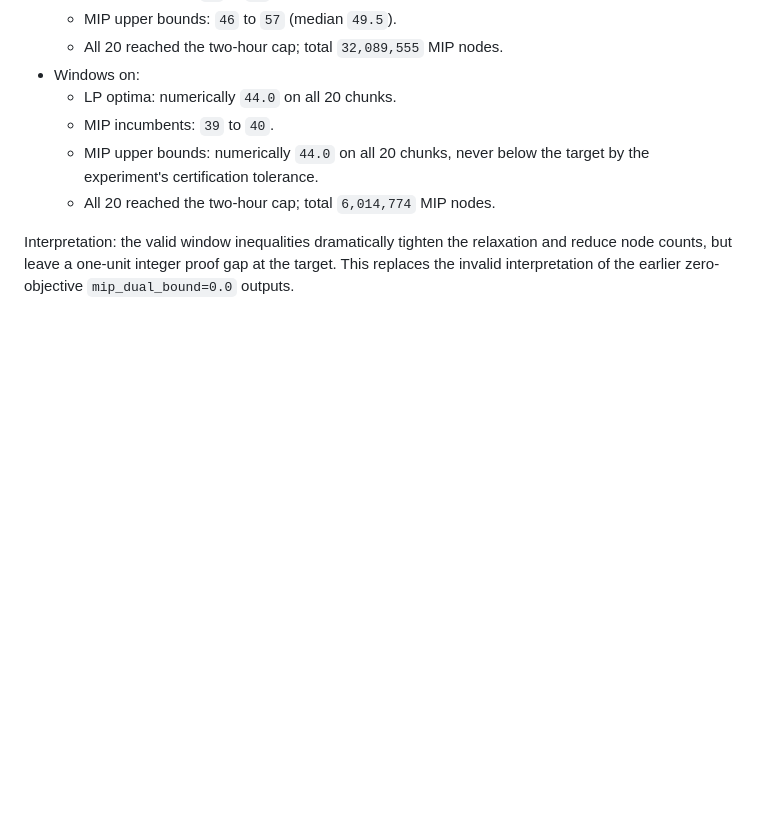
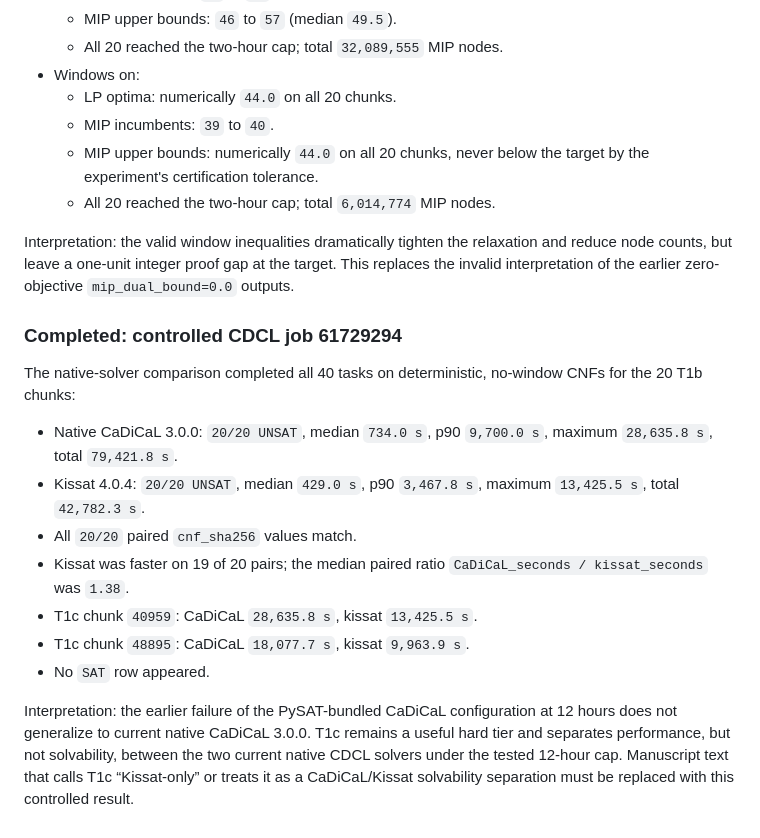
Before and after one commit to memoatwit/erdos_1194, a Markdown page: erdos_r3/SESSION_HANDOFF.md, the part around the change. Rendered like a GitHub page; blank space fills up the shorter version.

Commit message:
Record controlled native CDCL comparison

```diff
--- a/erdos_r3/SESSION_HANDOFF.md
+++ b/erdos_r3/SESSION_HANDOFF.md
@@ -901,3 +901,26 @@ Interpretation: the valid window inequalities dramatically tighten the
 relaxation and reduce node counts, but leave a one-unit integer proof gap at
 the target. This replaces the invalid interpretation of the earlier
 zero-objective `mip_dual_bound=0.0` outputs.
+
+### Completed: controlled CDCL job 61729294
+
+The native-solver comparison completed all 40 tasks on deterministic,
+no-window CNFs for the 20 T1b chunks:
+
+- Native CaDiCaL 3.0.0: `20/20 UNSAT`, median `734.0 s`, p90 `9,700.0 s`,
+  maximum `28,635.8 s`, total `79,421.8 s`.
+- Kissat 4.0.4: `20/20 UNSAT`, median `429.0 s`, p90 `3,467.8 s`, maximum
+  `13,425.5 s`, total `42,782.3 s`.
+- All `20/20` paired `cnf_sha256` values match.
+- Kissat was faster on 19 of 20 pairs; the median paired ratio
+  `CaDiCaL_seconds / kissat_seconds` was `1.38`.
+- T1c chunk `40959`: CaDiCaL `28,635.8 s`, kissat `13,425.5 s`.
+- T1c chunk `48895`: CaDiCaL `18,077.7 s`, kissat `9,963.9 s`.
+- No `SAT` row appeared.
+
+Interpretation: the earlier failure of the PySAT-bundled CaDiCaL configuration
+at 12 hours does not generalize to current native CaDiCaL 3.0.0. T1c remains a
+useful hard tier and separates performance, but not solvability, between the
+two current native CDCL solvers under the tested 12-hour cap. Manuscript text
+that calls T1c “Kissat-only” or treats it as a CaDiCaL/Kissat solvability
+separation must be replaced with this controlled result.
```
Also changed, not shown: erdos_r3/paper/VENUE_AND_EXPERIMENT_PLAN.md (+7 -0 lines).
